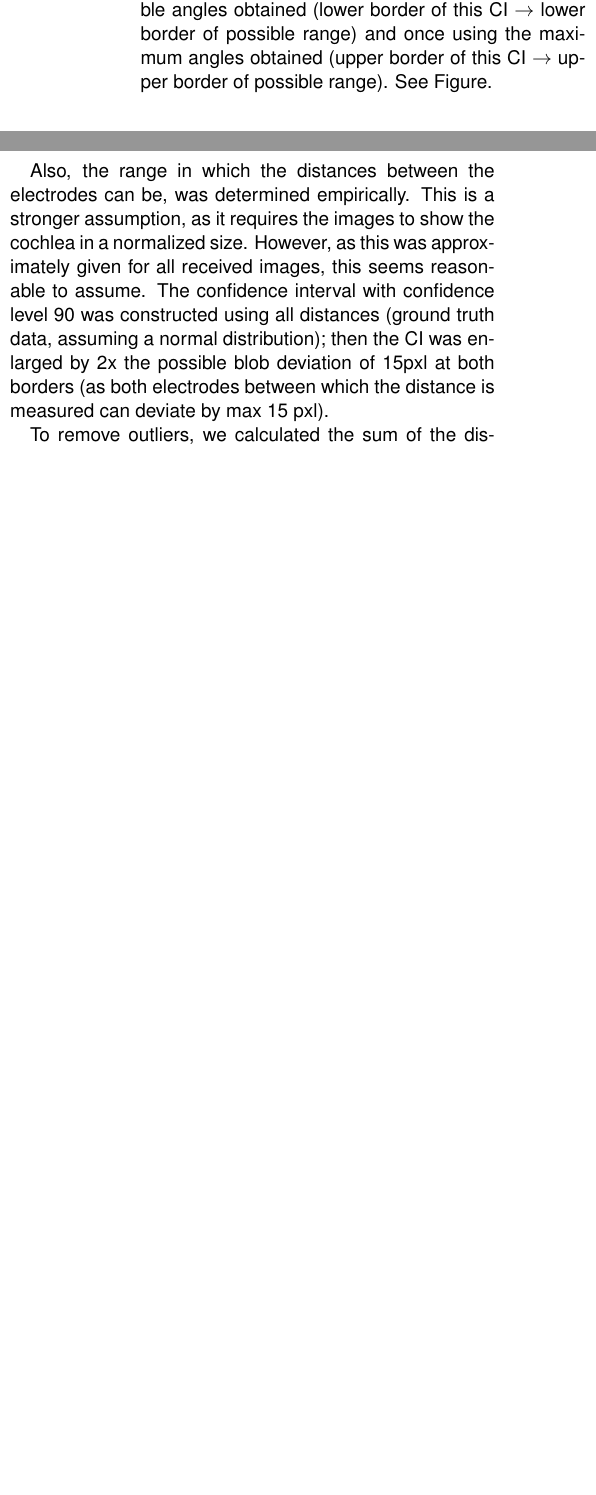
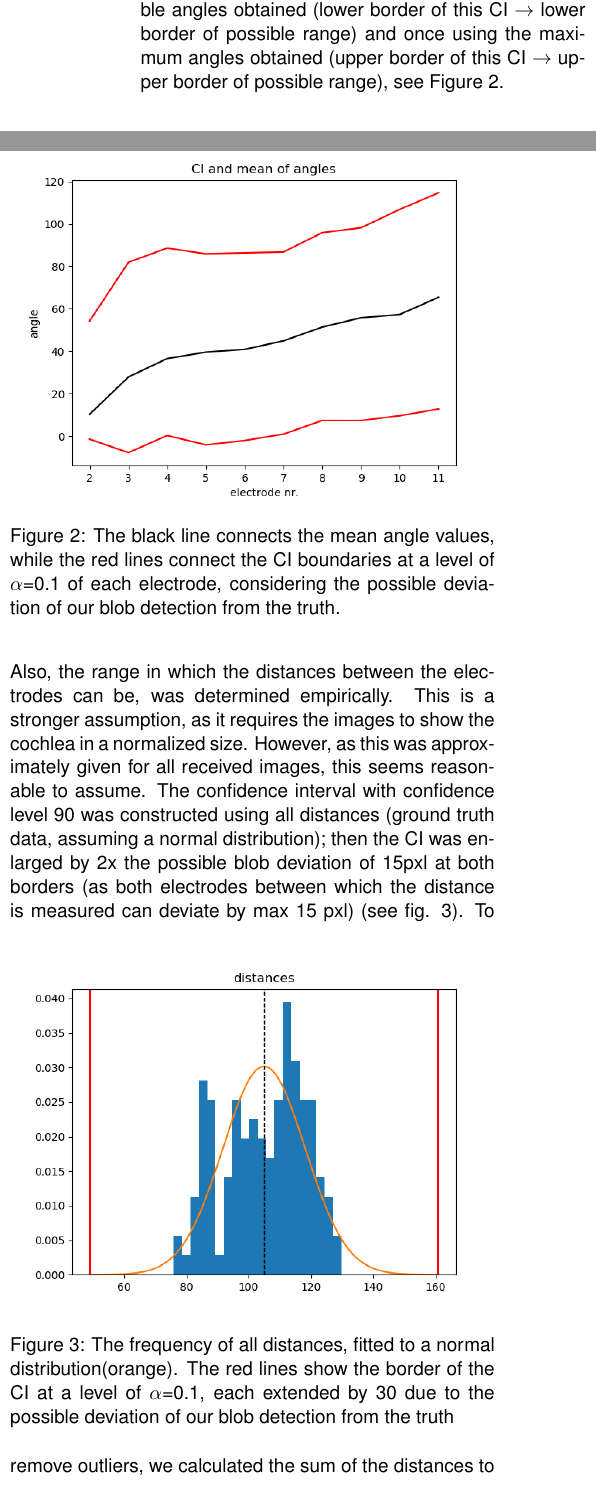
Before and after one commit to hinderling/CIED, a LaTeX document (Cochlea_report_FS20/report.tex): two parts of the columns of page 2 of 5 before the commit and two parts of the columns of page 2 of 6 after it, joined at a grey line, cut so that both start at the same text, the shorter picture padded with empty space. Compiled offline with pdfLaTeX.

```diff
--- a/Cochlea_report_FS20/report.tex
+++ b/Cochlea_report_FS20/report.tex
@@ -65,13 +66,21 @@
 The angles between the electrodes (e.g. between electrode 1,2 and 3) differ among electrodes; therefore, a specific range could be determined empirically:
 \begin{enumerate}
 \item The maximal and minimal possible angle between 3 electrodes (ground truth data) was calculated considering the fact that our blob detection could detect blobs deviation by 15pxl from the true blob center.
-\item A confidence interval with confidence level 90 was constructed for every group of 3 electrodes (assuming a normal distribution), once using the minimal possible angles obtained (lower border of this CI $\rightarrow$ lower border of possible range) and once using the maximum angles obtained (upper border of this CI $\rightarrow$ upper border of possible range). See Figure.
+\item A confidence interval with confidence level 90 was constructed for every group of 3 electrodes (assuming a normal distribution), once using the minimal possible angles obtained (lower border of this CI $\rightarrow$ lower border of possible range) and once using the maximum angles obtained (upper border of this CI $\rightarrow$ upper border of possible range), see Figure \ref{mean_angles}.
+\begin{figure}[ht]
+	\centering
+  \includegraphics[width=.5\textwidth]{CI_and_mean_of_angles.png}
+	\caption{The black line connects the mean angle values, while the red lines connect the CI boundaries at a level of $\alpha$=0.1 of each electrode, considering the possible deviation of our blob detection from the truth.} %TODO
+	\label{mean_angles}
+\end{figure}
 \end{enumerate}
-
-
-Also, the range in which the distances between the electrodes can be, was determined empirically. This is a stronger assumption, as it requires the images to show the cochlea in a normalized size. However, as this was approximately given for all received images, this seems reasonable to assume. The confidence interval with confidence level 90 was constructed using all distances (ground truth data, assuming a normal distribution); then the CI was enlarged by 2x the possible blob deviation of 15pxl at both borders (as both electrodes between which the distance is measured can deviate by max 15 pxl).
-
-
+Also, the range in which the distances between the electrodes can be, was determined empirically. This is a stronger assumption, as it requires the images to show the cochlea in a normalized size. However, as this was approximately given for all received images, this seems reasonable to assume. The confidence interval with confidence level 90 was constructed using all distances (ground truth data, assuming a normal distribution); then the CI was enlarged by 2x the possible blob deviation of 15pxl at both borders (as both electrodes between which the distance is measured can deviate by max 15 pxl) (see fig. \ref{dist_distribution}).
+\begin{figure}[ht]
+	\centering
+  \includegraphics[width=.5\textwidth]{distances_distribution.png}
+	\caption{The frequency of all distances, fitted to a normal distribution(orange). The red lines show the border of the CI at a level of $\alpha$=0.1, each extended by 30 due to the possible deviation of our blob detection from the truth} %TODO
+	\label{dist_distribution}
+\end{figure}
 To remove outliers, we calculated the sum of the distances to the other blobs $D_{i}$ for each blob $i$ according to the formula below. Subsequently. we removed the blob that was furthest away from all others. This reduced the number of blobs to $n-1$. We repeated this process until the number of blobs was 20.
 %TODO Lucien: Gäu mir hei uf 20 Blobs reduziert? Lucien: "Ja"
 
```
Also changed, not shown: Cochlea_report_FS20/references.bib (+2 -1 lines), Cochlea_report_FS20/figures/distances_distribution.png (renamed from Cochlea_report_FS20/figures/distances distribution.png), Cochlea_report_FS20/report.pdf, Cochlea_report_FS20/report.tex (5 more changed lines).
